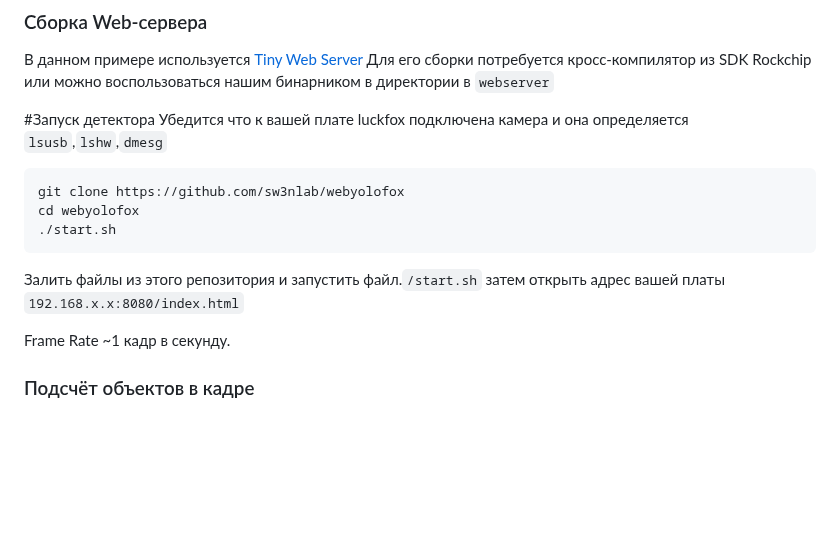
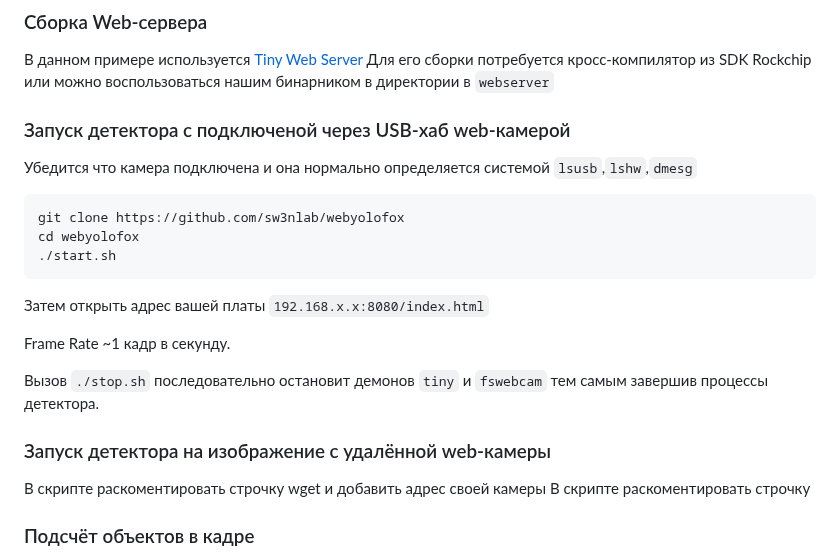
Before and after one commit to sw3nlab/webyolofox, a Markdown page: README.md, the part around the change. Rendered like a GitHub page; blank space fills up the shorter version.

````diff
--- a/README.md
+++ b/README.md
@@ -43,16 +43,22 @@ Luckfox pico max object detection and counting solution
 Для его сборки потребуется кросс-компилятор из SDK Rockchip
 или можно воспользоваться нашим бинарником в директории в `webserver`
 
-#Запуск детектора
-Убедится что к вашей плате luckfox подключена камера и она определяется `lsusb`,`lshw`,`dmesg`
+### Запуск детектора с подключеной через USB-хаб web-камерой
+Убедится что камера подключена и она нормально определяется системой `lsusb`,`lshw`,`dmesg`
 ```bash
 git clone https://github.com/sw3nlab/webyolofox
 cd webyolofox
 ./start.sh
 ```
-Залить файлы из этого репозитория и запустить файл.`/start.sh` затем открыть адрес вашей платы `192.168.x.x:8080/index.html`
+Затем открыть адрес вашей платы `192.168.x.x:8080/index.html`
 
 Frame Rate ~1 кадр в секунду.
+
+Вызов `./stop.sh` последовательно остановит демонов `tiny` и `fswebcam` тем самым завершив процессы детектора.
+
+### Запуск детектора на изображение с удалённой web-камеры
+В скрипте раскоментировать строчку wget и добавить адрес своей камеры
+В скрипте раскоментировать строчку
 
 ### Подсчёт объектов в кадре
 Для подсчёта объектов я использовал утилиты `grep` и `wc`
````
